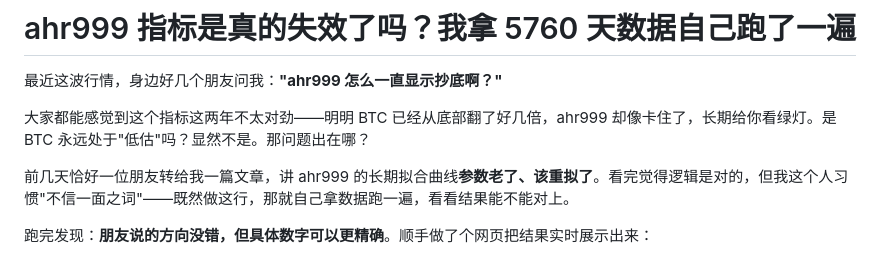
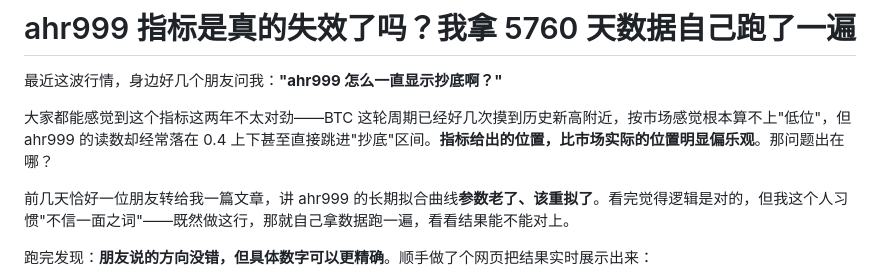
Before and after one commit to bingtang9/ahr999, a Markdown page: articles/ahr999-refit-2026.md, the part around the change. Rendered like a GitHub page.

Commit message:
articles: fix inaccurate 'ahr999 卡住了' opening
ahr999 wasn't stuck — it moves. The real phenomenon is systematic
downward bias: readings fall in the 抄底 zone while BTC is actually
near cycle highs, not cycle lows. Rephrase to reflect that.

```diff
--- a/articles/ahr999-refit-2026.md
+++ b/articles/ahr999-refit-2026.md
@@ -2,7 +2,7 @@
 
 最近这波行情，身边好几个朋友问我：**"ahr999 怎么一直显示抄底啊？"**
 
-大家都能感觉到这个指标这两年不太对劲——明明 BTC 已经从底部翻了好几倍，ahr999 却像卡住了，长期给你看绿灯。是 BTC 永远处于"低估"吗？显然不是。那问题出在哪？
+大家都能感觉到这个指标这两年不太对劲——BTC 这轮周期已经好几次摸到历史新高附近，按市场感觉根本算不上"低位"，但 ahr999 的读数却经常落在 0.4 上下甚至直接跳进"抄底"区间。**指标给出的位置，比市场实际的位置明显偏乐观**。那问题出在哪？
 
 前几天恰好一位朋友转给我一篇文章，讲 ahr999 的长期拟合曲线**参数老了、该重拟了**。看完觉得逻辑是对的，但我这个人习惯"不信一面之词"——既然做这行，那就自己拿数据跑一遍，看看结果能不能对上。
 
```
